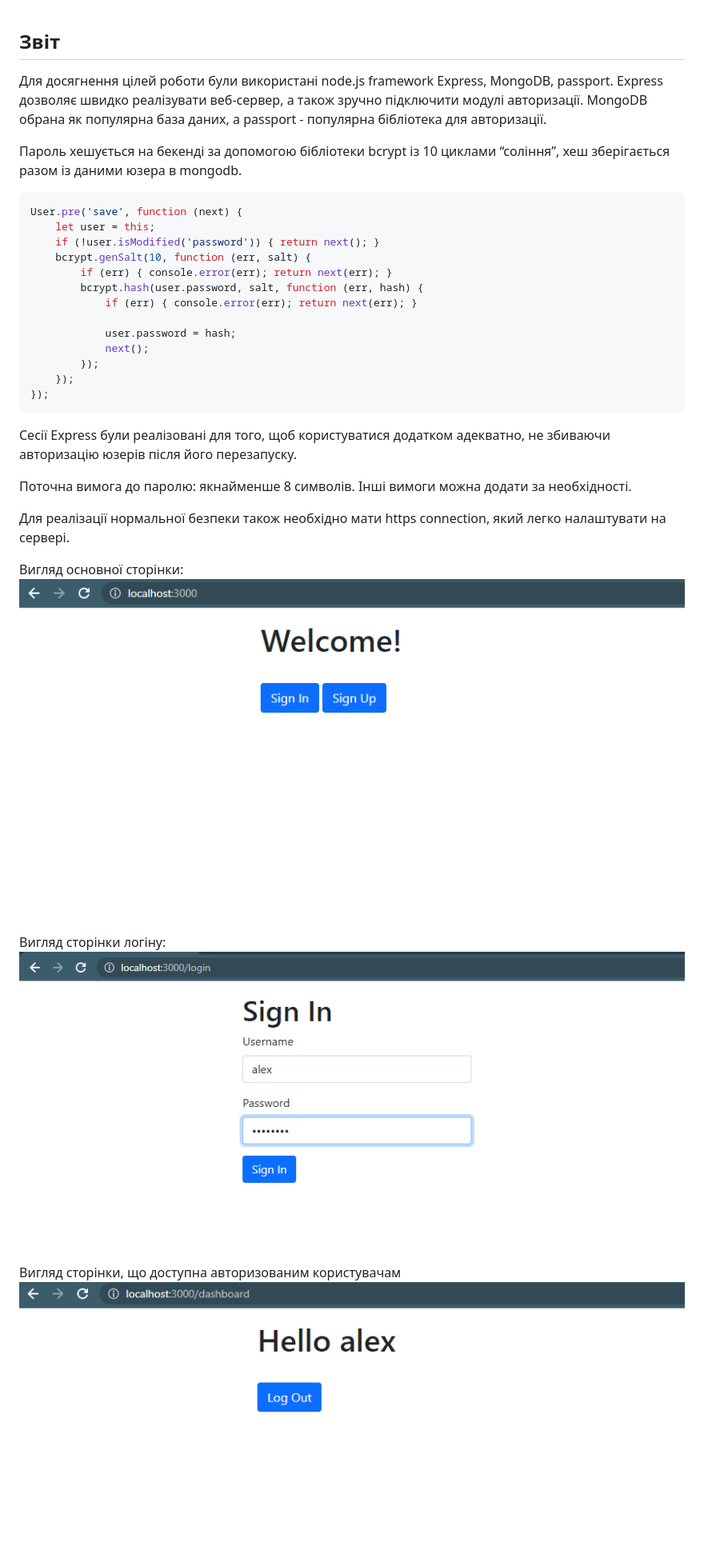
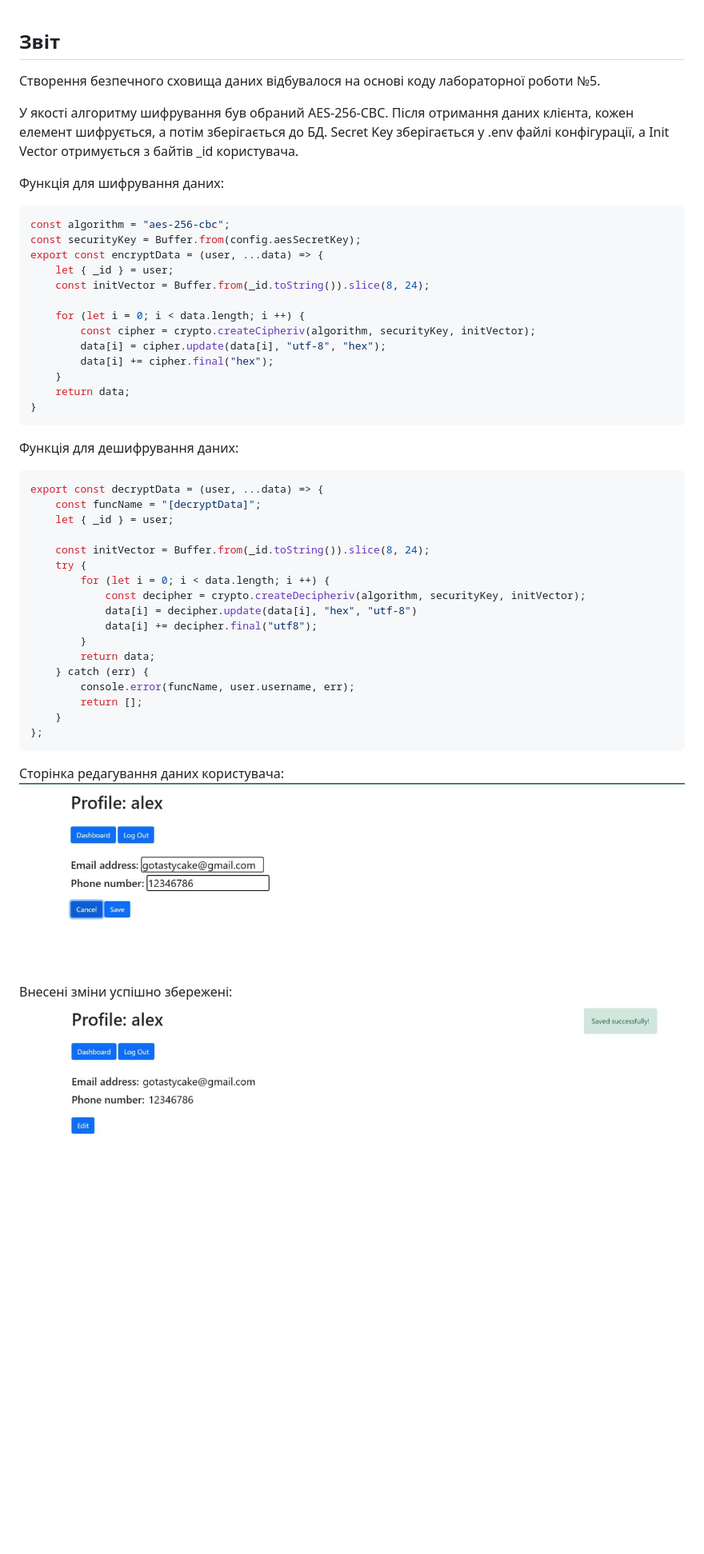
Before and after one commit to gotastycake/secure-authentication, a Markdown page: _report/README.md, the part around the change. Shown: that part at 80% size. Drawn GitHub-style; pictures changed too: _report/dashboard_page.png (deleted), _report/edit_page.jpg (added), _report/login_page.png (deleted); blank space fills up the shorter version.

Commit message:
upd report

````diff
--- a/_report/README.md
+++ b/_report/README.md
@@ -1,36 +1,50 @@
 ## Звіт
-Для досягнення цілей роботи були використані node.js framework Express, MongoDB, passport.
-Express дозволяє швидко реалізувати веб-сервер, а також зручно підключити модулі авторизації. MongoDB обрана як популярна база даних, а passport - популярна бібліотека для авторизації.
+Створення безпечного сховища даних відбувалося на основі коду лабораторної роботи №5.
 
-Пароль хешується на бекенді за допомогою бібліотеки bcrypt із 10 циклами “соління”, хеш зберігається разом із даними юзера в mongodb.
+У якості алгоритму шифрування був обраний AES-256-CBC.
+Після отримання даних клієнта, кожен елемент шифрується, а потім зберігається до БД.
+Secret Key зберігається у .env файлі конфігурації, а Init Vector отримується з байтів _id користувача.
+
+Функція для шифрування даних:
 ```js
-User.pre('save', function (next) {
-    let user = this;
-    if (!user.isModified('password')) { return next(); }
-    bcrypt.genSalt(10, function (err, salt) {
-        if (err) { console.error(err); return next(err); }
-        bcrypt.hash(user.password, salt, function (err, hash) {
-            if (err) { console.error(err); return next(err); }
+const algorithm = "aes-256-cbc";
+const securityKey = Buffer.from(config.aesSecretKey);
+export const encryptData = (user, ...data) => {
+    let { _id } = user;
+    const initVector = Buffer.from(_id.toString()).slice(8, 24);
 
-            user.password = hash;
-            next();
-        });
-    });
-});
+    for (let i = 0; i < data.length; i ++) {
+        const cipher = crypto.createCipheriv(algorithm, securityKey, initVector);
+        data[i] = cipher.update(data[i], "utf-8", "hex");
+        data[i] += cipher.final("hex");
+    }
+    return data;
+}
 ```
 
-Сесії Express були реалізовані для того, щоб користуватися додатком адекватно, не збиваючи авторизацію юзерів після його перезапуску.
+Функція для дешифрування даних:
+```js
+export const decryptData = (user, ...data) => {
+    const funcName = "[decryptData]";
+    let { _id } = user;
 
-Поточна вимога до паролю: якнайменше 8 символів. Інші вимоги можна додати за необхідності.
+    const initVector = Buffer.from(_id.toString()).slice(8, 24);
+    try {
+        for (let i = 0; i < data.length; i ++) {
+            const decipher = crypto.createDecipheriv(algorithm, securityKey, initVector);
+            data[i] = decipher.update(data[i], "hex", "utf-8")
+            data[i] += decipher.final("utf8");
+        }
+        return data;
+    } catch (err) {
+        console.error(funcName, user.username, err);
+        return [];
+    }
+};
+```
 
-Для реалізації нормальної безпеки також необхідно мати https connection, який легко налаштувати на сервері.
+Сторінка редагування даних користувача:
+![Edit page](edit_page.jpg)
 
-
-Вигляд основної сторінки:
-![Main page](main_page.png)
-
-Вигляд сторінки логіну:
-![Login page](login_page.png)
-
-Вигляд сторінки, що доступна авторизованим користувачам
-![Dashboard page](dashboard_page.png)
+Внесені зміни успішно збережені:
+![Saved successfully](saved_successfully.jpg)
````
Also changed, not shown: _report/report.md (deleted, +0 -22 lines), _report/user_password.png (deleted).
